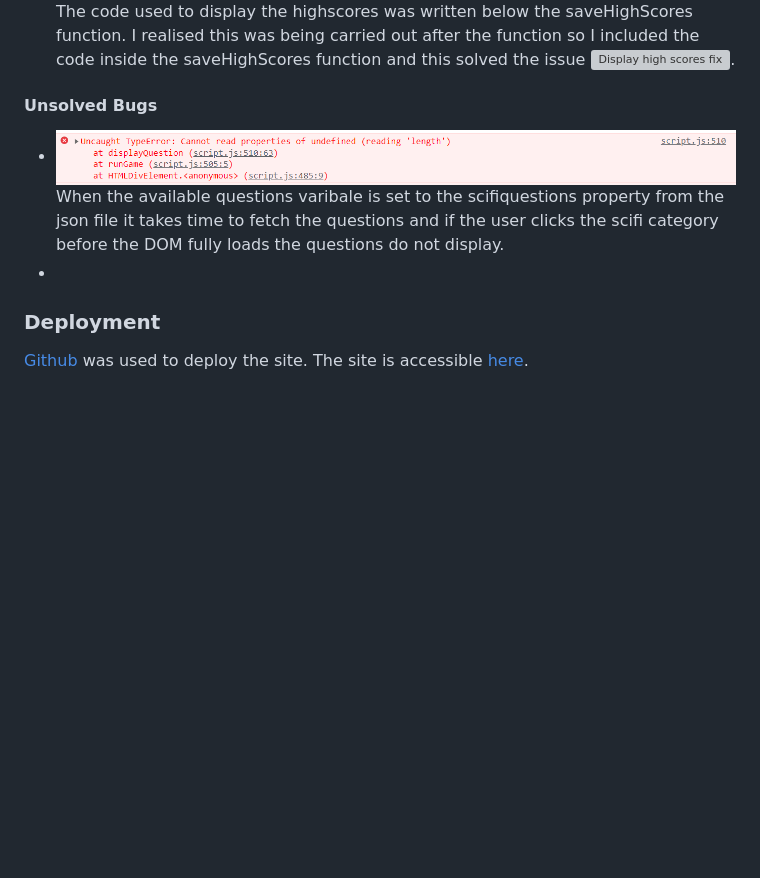
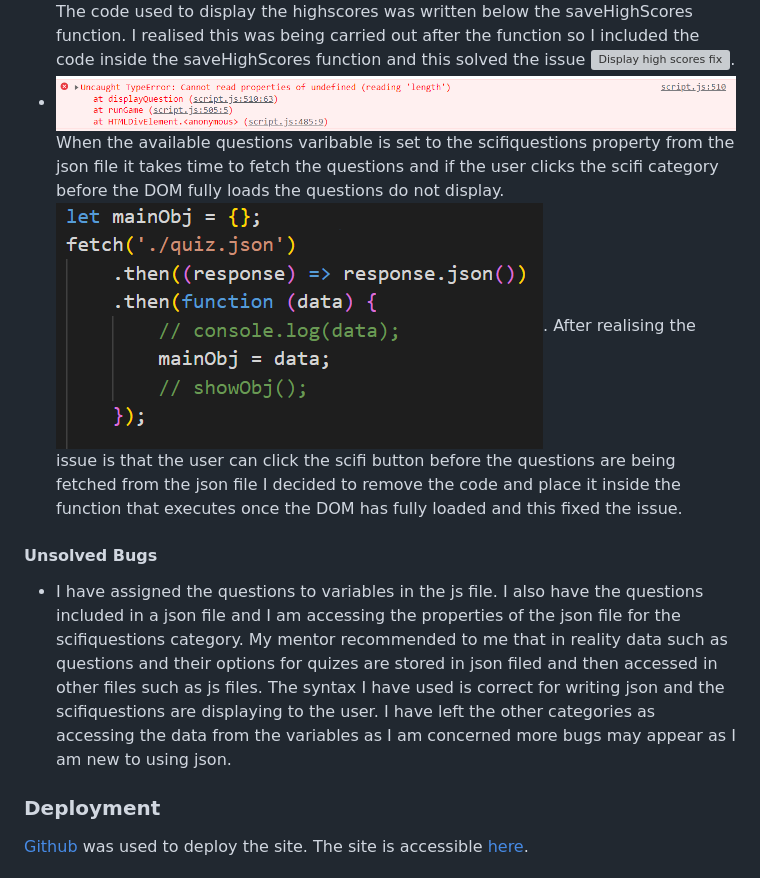
Before and after one commit to Code-Institute-Submissions/lights-camera-quiz-time, a Markdown page: README.md, the part around the change. Drawn GitHub-style; pictures changed too: assets/images/json-fetch-code.png (added); blank space fills up the shorter version; grey boxes are pictures that could not be loaded.

Commit message:
Docs: Add details of json fix to README

```diff
--- a/README.md
+++ b/README.md
@@ -142,11 +142,11 @@ Initally when setting the if statement for what happens when the user completed
 When a user completes the quiz their score incrememnts correctly in the heads up display however when they are navigated to the end screen where their score is displayed the most recent score displayed is the previous score instead of their most recent score. The initial code used was ![Code to display most recent score on end page](assets/images/recent-score-code.png). I changed the .textContent to equal score instead of mostRecentScore which fixed the bug for the current user.
 - ![High Scores not displaying](assets/images/display-high-scores-bug.png)
 When a user achieved a high score in the console the user and their score was being logged however it was not being displayed to the user on the high score screen until another game was played and the high score screen was accessed again. ![The code used to display the high score](assets/images/display-high-scores-code.png) The code used to display the highscores was written below the saveHighScores function. I realised this was being carried out after the function so I included the code inside the saveHighScores function and this solved the issue ![Display high scores fix](assets/images/display-high-score-fix.png).
+- ![Quiz questions not displaying as json file not fully loaded](assets/images/question-not-loading.png)
+When the available questions varibable is set to the scifiquestions property from the json file it takes time to fetch the questions and if the user clicks the scifi category before the DOM fully loads the questions do not display. ![Code used to fetch the questions from the json file](assets/images/json-fetch-code.png). After realising the issue is that the user can click the scifi button before the questions are being fetched from the json file I decided to remove the code and place it inside the function that executes once the DOM has fully loaded and this fixed the issue.
 
 #### Unsolved Bugs
-- ![Quiz questions not displaying as json file not fully loaded](assets/images/question-not-loading.png)
-When the available questions varibale is set to the scifiquestions property from the json file it takes time to fetch the questions and if the user clicks the scifi category before the DOM fully loads the questions do not display.
--
+- I have assigned the questions to variables in the js file. I also have the questions included in a json file and I am accessing the properties of the json file for the scifiquestions category. My mentor recommended to me that in reality data such as questions and their options for quizes are stored in json filed and then accessed in other files such as js files. The syntax I have used is correct for writing json and the scifiquestions are displaying to the user. I have left the other categories as accessing the data from the variables as I am concerned more bugs may appear as I am new to using json.
 
 ### Deployment
 [Github](https://github.com/) was used to deploy the site.
```
Also changed, not shown: assets/images/json-fetch-code-fix.png (added), 1 other file.
